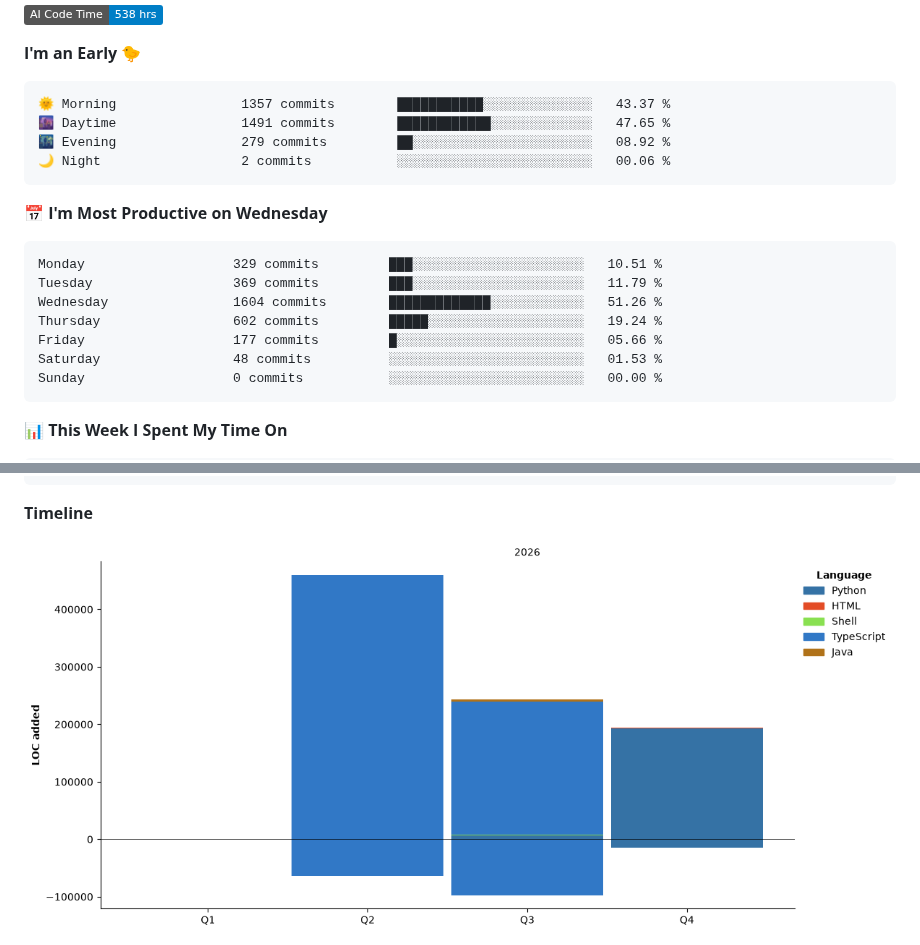
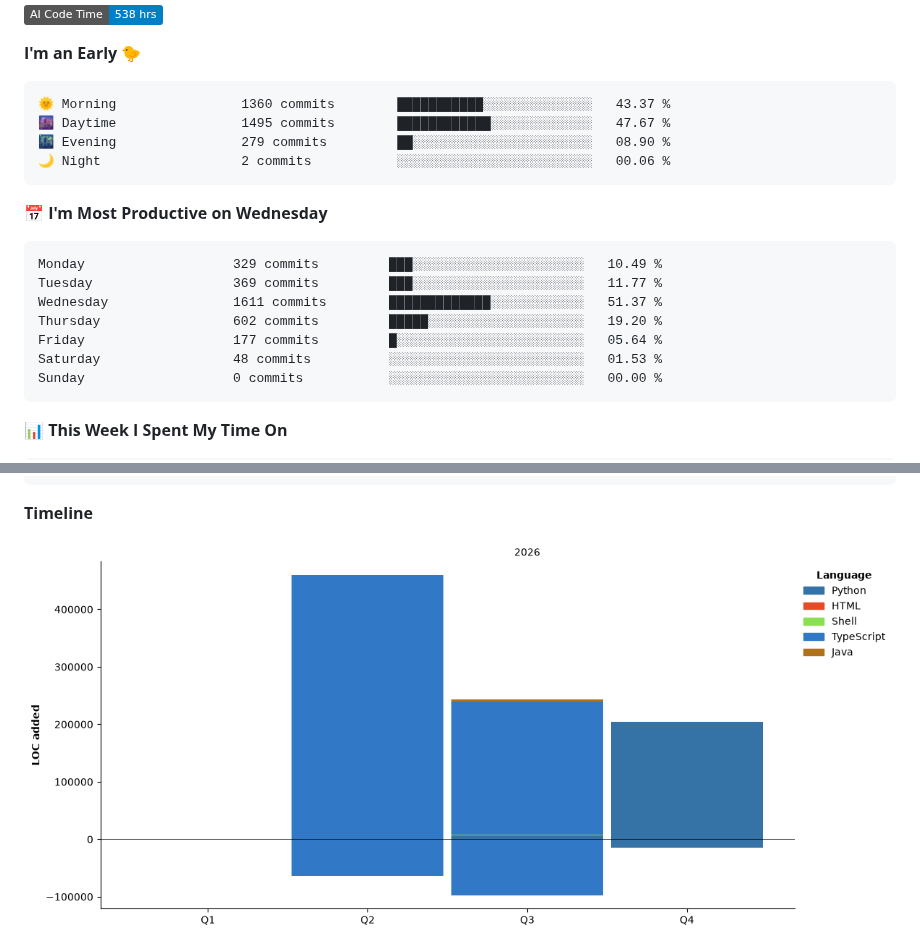
Before and after one commit to xavier2code/xavier2code, a Markdown page: README.md, 2 parts joined by grey strips. GitHub-like rendering; pictures changed too: assets/bar_graph.png; badges without logos.

Commit message:
Update WakaTime stats

````diff
--- a/README.md
+++ b/README.md
@@ -12,19 +12,19 @@
 **I'm an Early 🐤**
 
 ```text
-🌞 Morning                1357 commits        ███████████░░░░░░░░░░░░░░   43.37 %
-🌆 Daytime                1491 commits        ████████████░░░░░░░░░░░░░   47.65 %
-🌃 Evening                279 commits         ██░░░░░░░░░░░░░░░░░░░░░░░   08.92 %
+🌞 Morning                1360 commits        ███████████░░░░░░░░░░░░░░   43.37 %
+🌆 Daytime                1495 commits        ████████████░░░░░░░░░░░░░   47.67 %
+🌃 Evening                279 commits         ██░░░░░░░░░░░░░░░░░░░░░░░   08.90 %
 🌙 Night                  2 commits           ░░░░░░░░░░░░░░░░░░░░░░░░░   00.06 %
 ```
 📅 **I'm Most Productive on Wednesday**
 
 ```text
-Monday                   329 commits         ███░░░░░░░░░░░░░░░░░░░░░░   10.51 %
-Tuesday                  369 commits         ███░░░░░░░░░░░░░░░░░░░░░░   11.79 %
-Wednesday                1604 commits        █████████████░░░░░░░░░░░░   51.26 %
-Thursday                 602 commits         █████░░░░░░░░░░░░░░░░░░░░   19.24 %
-Friday                   177 commits         █░░░░░░░░░░░░░░░░░░░░░░░░   05.66 %
+Monday                   329 commits         ███░░░░░░░░░░░░░░░░░░░░░░   10.49 %
+Tuesday                  369 commits         ███░░░░░░░░░░░░░░░░░░░░░░   11.77 %
+Wednesday                1611 commits        █████████████░░░░░░░░░░░░   51.37 %
+Thursday                 602 commits         █████░░░░░░░░░░░░░░░░░░░░   19.20 %
+Friday                   177 commits         █░░░░░░░░░░░░░░░░░░░░░░░░   05.64 %
 Saturday                 48 commits          ░░░░░░░░░░░░░░░░░░░░░░░░░   01.53 %
 Sunday                   0 commits           ░░░░░░░░░░░░░░░░░░░░░░░░░   00.00 %
 ```
````
Also changed, not shown: other parts of README.md (+1 -1 lines).
